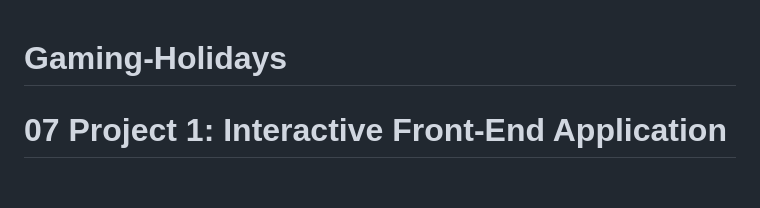
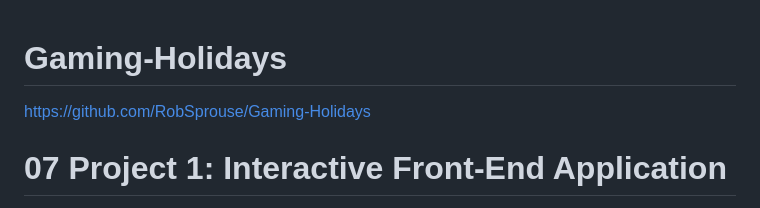
Before and after one commit to RobSprouse/Gaming-Holidays, a Markdown page: README.md, the part around the change. Drawn GitHub-style; blank space fills up the shorter version.

Commit message:
added website link to README.MD
added website link to README.MD

```diff
--- a/README.md
+++ b/README.md
@@ -1,4 +1,6 @@
 # Gaming-Holidays
+
+https://github.com/RobSprouse/Gaming-Holidays
 
 # 07 Project 1: Interactive Front-End Application
 
```
